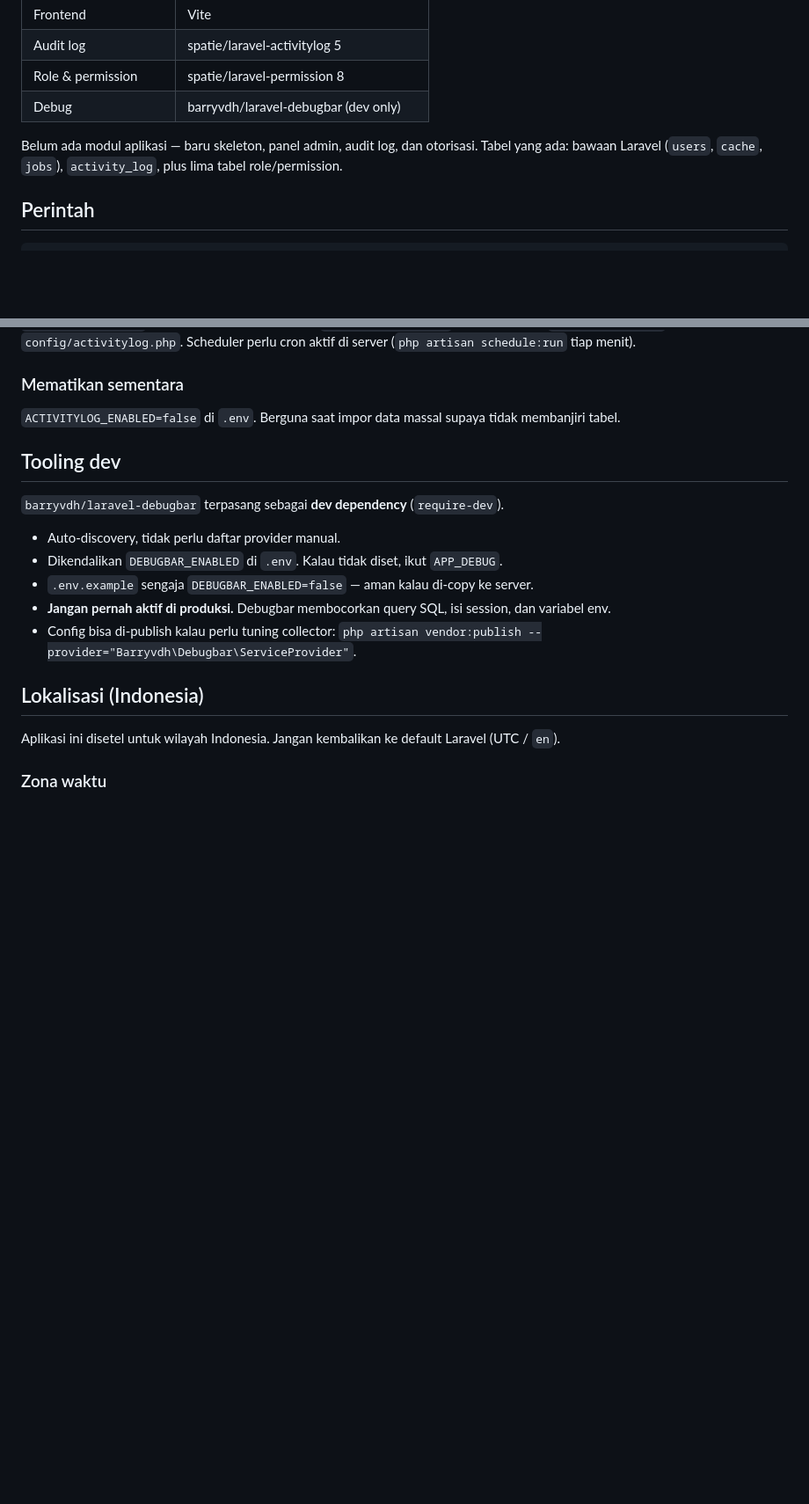
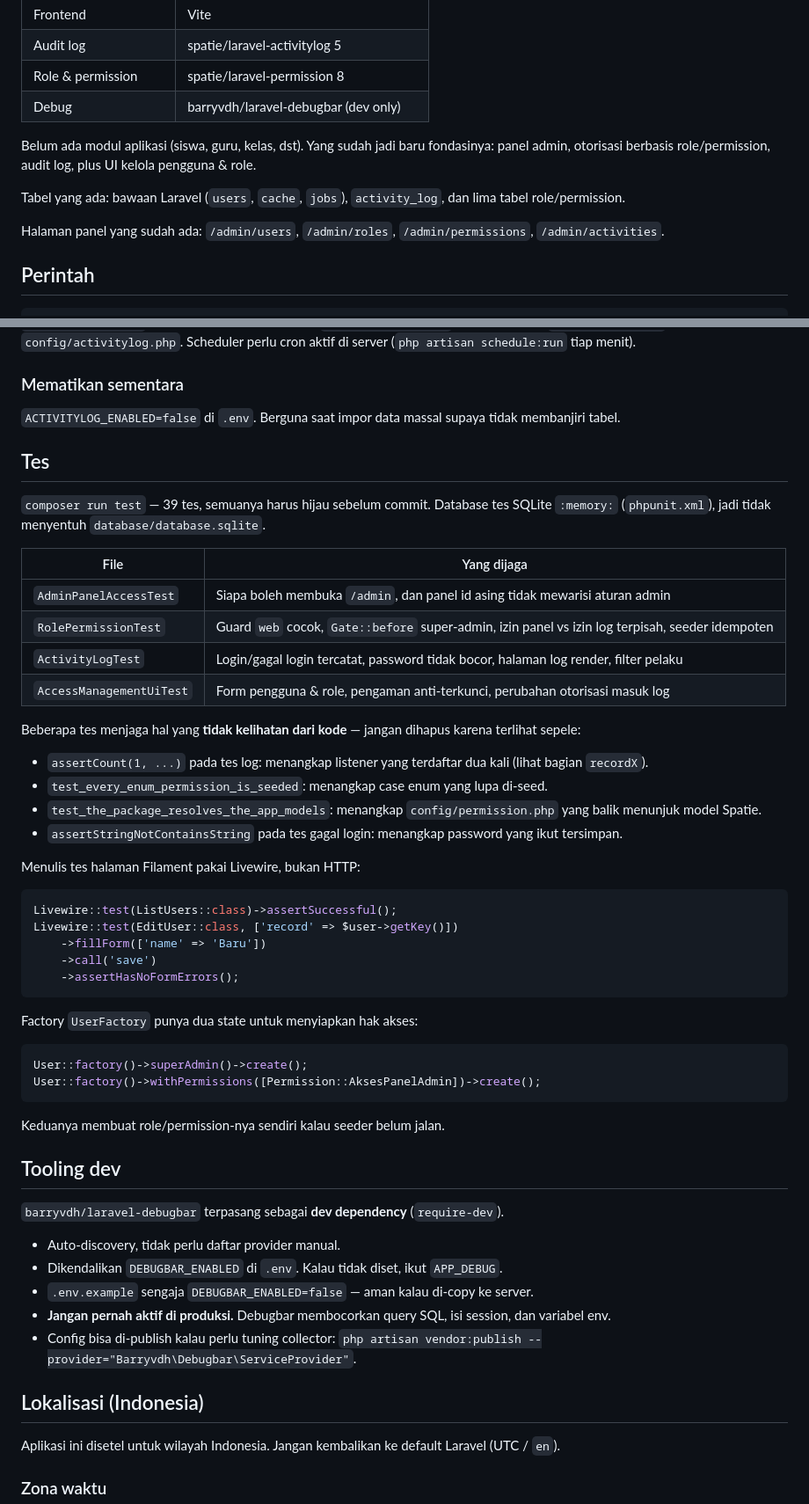
Before and after one commit to zunedisinambela/SchoolManagement, a Markdown page: CLAUDE.md, 2 parts joined by grey strips. Shown at 88% size. GitHub-like rendering; blank space fills up the shorter version.

````diff
--- a/CLAUDE.md
+++ b/CLAUDE.md
@@ -15,7 +15,11 @@ Panduan untuk Claude Code saat bekerja di repo ini.
 | Role & permission | spatie/laravel-permission 8 |
 | Debug | barryvdh/laravel-debugbar (dev only) |
 
-Belum ada modul aplikasi — baru skeleton, panel admin, audit log, dan otorisasi. Tabel yang ada: bawaan Laravel (`users`, `cache`, `jobs`), `activity_log`, plus lima tabel role/permission.
+Belum ada modul aplikasi (siswa, guru, kelas, dst). Yang sudah jadi baru fondasinya: panel admin, otorisasi berbasis role/permission, audit log, plus UI kelola pengguna & role.
+
+Tabel yang ada: bawaan Laravel (`users`, `cache`, `jobs`), `activity_log`, dan lima tabel role/permission.
+
+Halaman panel yang sudah ada: `/admin/users`, `/admin/roles`, `/admin/permissions`, `/admin/activities`.
 
 ## Perintah
 
@@ -224,6 +247,43 @@ Akses dibatasi lewat `canAccess()` yang mengecek permission `lihat-log-aktivitas
 ### Mematikan sementara
 
 `ACTIVITYLOG_ENABLED=false` di `.env`. Berguna saat impor data massal supaya tidak membanjiri tabel.
+
+## Tes
+
+`composer run test` — 39 tes, semuanya harus hijau sebelum commit. Database tes SQLite `:memory:` (`phpunit.xml`), jadi tidak menyentuh `database/database.sqlite`.
+
+| File | Yang dijaga |
+|---|---|
+| `AdminPanelAccessTest` | Siapa boleh membuka `/admin`, dan panel id asing tidak mewarisi aturan admin |
+| `RolePermissionTest` | Guard `web` cocok, `Gate::before` super-admin, izin panel vs izin log terpisah, seeder idempoten |
+| `ActivityLogTest` | Login/gagal login tercatat, password tidak bocor, halaman log render, filter pelaku |
+| `AccessManagementUiTest` | Form pengguna & role, pengaman anti-terkunci, perubahan otorisasi masuk log |
+
+Beberapa tes menjaga hal yang **tidak kelihatan dari kode** — jangan dihapus karena terlihat sepele:
+
+- `assertCount(1, ...)` pada tes log: menangkap listener yang terdaftar dua kali (lihat bagian `recordX`).
+- `test_every_enum_permission_is_seeded`: menangkap case enum yang lupa di-seed.
+- `test_the_package_resolves_the_app_models`: menangkap `config/permission.php` yang balik menunjuk model Spatie.
+- `assertStringNotContainsString` pada tes gagal login: menangkap password yang ikut tersimpan.
+
+Menulis tes halaman Filament pakai Livewire, bukan HTTP:
+
+```php
+Livewire::test(ListUsers::class)->assertSuccessful();
+Livewire::test(EditUser::class, ['record' => $user->getKey()])
+    ->fillForm(['name' => 'Baru'])
+    ->call('save')
+    ->assertHasNoFormErrors();
+```
+
+Factory `UserFactory` punya dua state untuk menyiapkan hak akses:
+
+```php
+User::factory()->superAdmin()->create();
+User::factory()->withPermissions([Permission::AksesPanelAdmin])->create();
+```
+
+Keduanya membuat role/permission-nya sendiri kalau seeder belum jalan.
 
 ## Tooling dev
 
````
Also changed, not shown: other parts of CLAUDE.md (+51 -3 lines).
